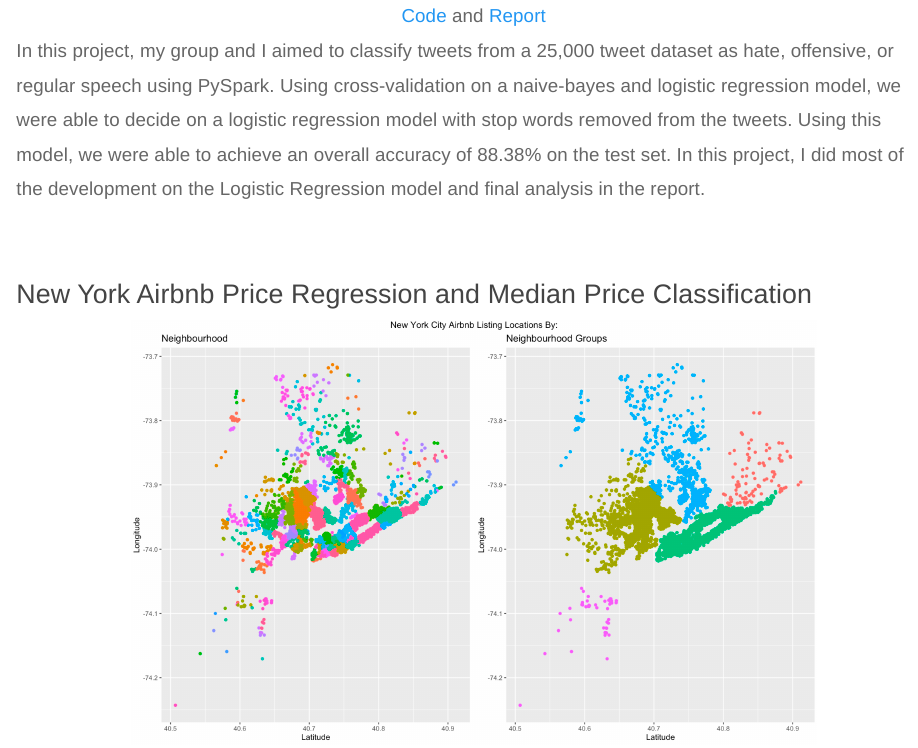
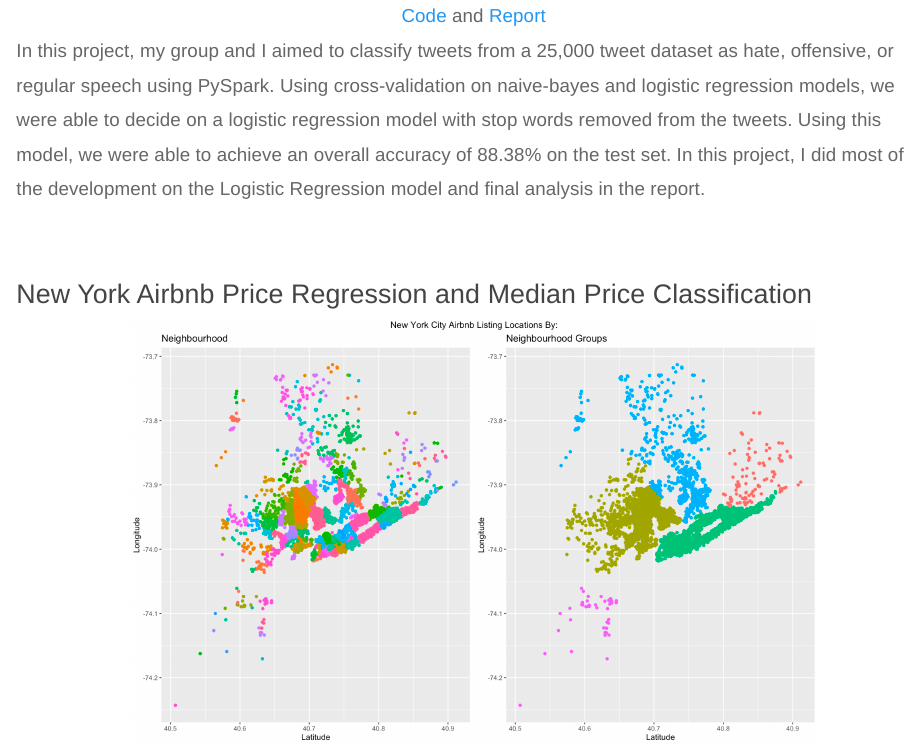
Before and after one commit to matthewbcoleman/matthewbcoleman.github.io, an R Markdown document (projects.Rmd): the page in a window 1100 px wide, from 1130 px down. The pictures show the output file projects.html that the author committed with the source, opened offline; library style sheets and scripts come from the installed R packages.

Commit message:
fix projects

```diff
--- a/projects.Rmd
+++ b/projects.Rmd
@@ -37,7 +37,7 @@ and
 [Report](https://github.com/matthewbcoleman/school_projects/blob/master/Hate_speech_classifier/Project%20Report.pdf)
 </center>
 
-In this project, my group and I aimed to classify tweets from a 25,000 tweet dataset as hate, offensive, or regular speech using PySpark. Using cross-validation on a naive-bayes and logistic regression model, we were able to decide on a logistic regression model with stop words removed from the tweets. Using this model, we were able to achieve an overall accuracy of 88.38% on the test set. In this project, I did most of the development on the Logistic Regression model and final analysis in the report.
+In this project, my group and I aimed to classify tweets from a 25,000 tweet dataset as hate, offensive, or regular speech using PySpark. Using cross-validation on naive-bayes and logistic regression models, we were able to decide on a logistic regression model with stop words removed from the tweets. Using this model, we were able to achieve an overall accuracy of 88.38% on the test set. In this project, I did most of the development on the Logistic Regression model and final analysis in the report.
 
 <br>
 
```
Also changed, not shown: projects.html.
